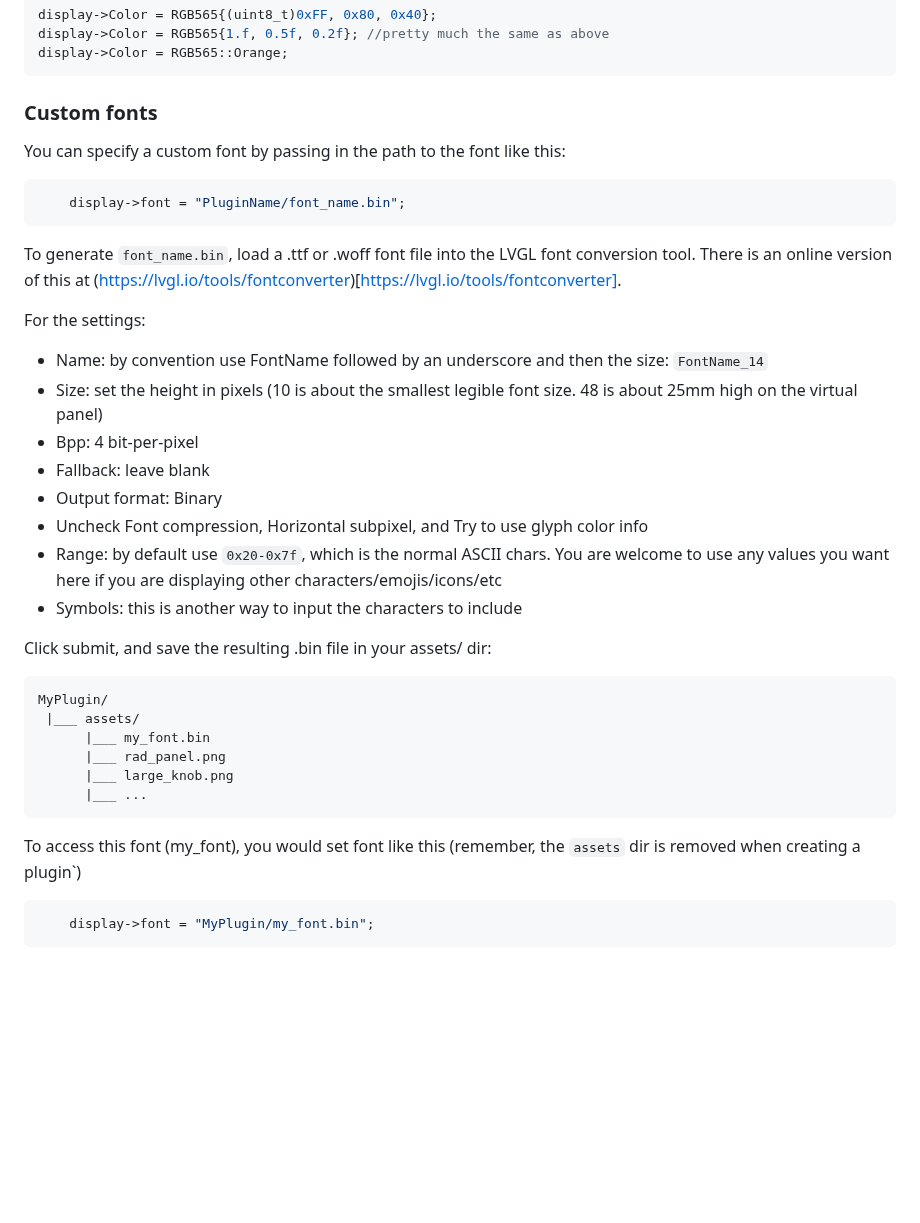
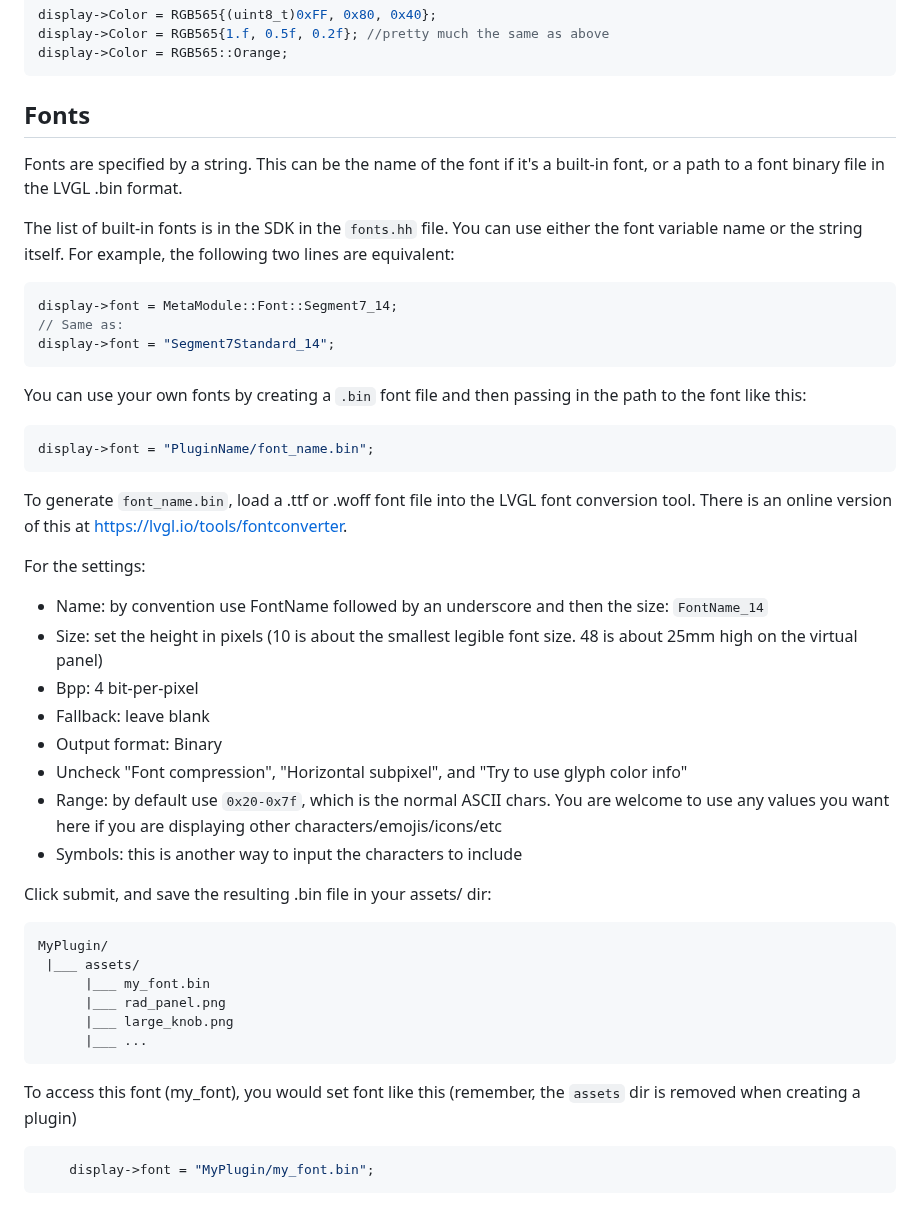
Before and after one commit to 4ms/metamodule-plugin-sdk, a Markdown page: docs/text-displays.md, the part around the change. Rendered like a GitHub page; blank space fills up the shorter version.

Commit message:
docs: Update text-display docs with fonts.hh usage

````diff
--- a/docs/text-displays.md
+++ b/docs/text-displays.md
@@ -96,15 +96,29 @@ display->Color = RGB565{1.f, 0.5f, 0.2f}; //pretty much the same as above
 display->Color = RGB565::Orange;
 ```
 
-### Custom fonts
+## Fonts
 
-You can specify a custom font by passing in the path to the font like this:
+Fonts are specified by a string. This can be the name of the font if it's a built-in font,
+or a path to a font binary file in the LVGL .bin format.
+
+The list of built-in fonts is in the SDK in the `fonts.hh` file. You can use either the font variable name or the string itself.
+For example, the following two lines are equivalent:
+
 ```c++
-    display->font = "PluginName/font_name.bin";
+display->font = MetaModule::Font::Segment7_14;
+// Same as:
+display->font = "Segment7Standard_14";
+```
+
+You can use your own fonts by creating a `.bin` font file and then passing in
+the path to the font like this:
+
+```c++
+display->font = "PluginName/font_name.bin";
 ```
 
 To generate `font_name.bin`, load a .ttf or .woff font file into the LVGL font conversion tool.
-There is an online version of this at (https://lvgl.io/tools/fontconverter)[https://lvgl.io/tools/fontconverter].
+There is an online version of this at [https://lvgl.io/tools/fontconverter](https://lvgl.io/tools/fontconverter).
 
 For the settings:
 - Name: by convention use FontName followed by an underscore and then the size: `FontName_14`
@@ -112,7 +126,7 @@ For the settings:
 - Bpp: 4 bit-per-pixel
 - Fallback: leave blank
 - Output format: Binary
-- Uncheck Font compression, Horizontal subpixel, and Try to use glyph color info
+- Uncheck "Font compression", "Horizontal subpixel", and "Try to use glyph color info"
 - Range: by default use `0x20-0x7f`, which is the normal ASCII chars. You are welcome to use any values you want here if you are displaying other characters/emojis/icons/etc
 - Symbols: this is another way to input the characters to include
 
@@ -126,7 +140,7 @@ MyPlugin/
       |___ ...
 ```
 
-To access this font (my_font), you would set font like this (remember, the `assets` dir is removed when creating a plugin`)
+To access this font (my_font), you would set font like this (remember, the `assets` dir is removed when creating a plugin)
 
 ```c++
     display->font = "MyPlugin/my_font.bin";
````
